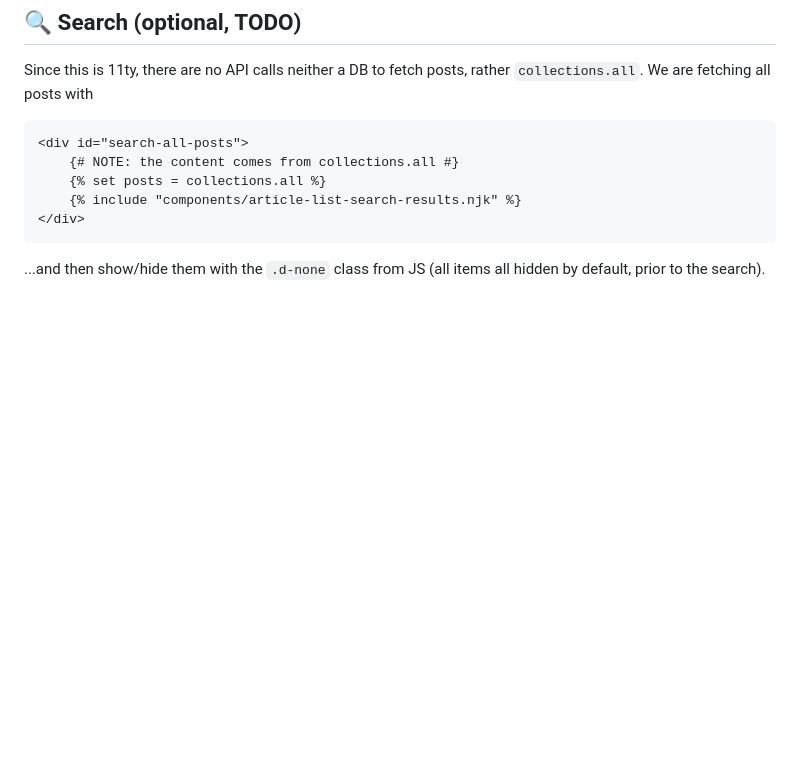
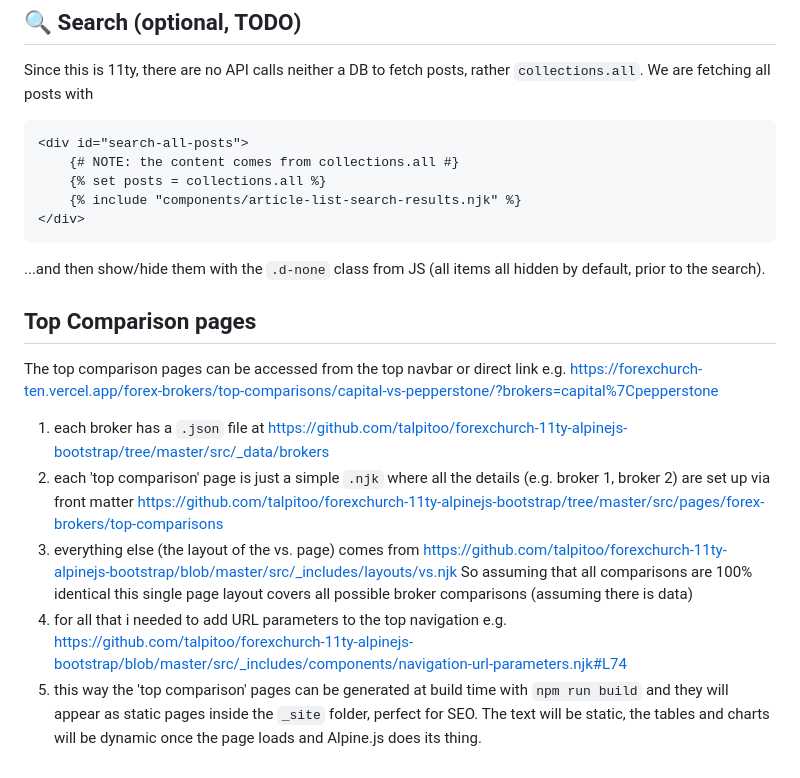
Before and after one commit to talpitoo/forexchurch-11ty-alpinejs-bootstrap, a Markdown page: README.md, the part around the change. Drawn GitHub-style; blank space fills up the shorter version.

````diff
--- a/README.md
+++ b/README.md
@@ -75,3 +75,13 @@ Since this is 11ty, there are no API calls neither a DB to fetch posts, rather `
 ```
 
 ...and then show/hide them with the `.d-none` class from JS (all items all hidden by default, prior to the search).
+
+## Top Comparison pages
+The top comparison pages can be accessed from the top navbar or direct link e.g. https://forexchurch-ten.vercel.app/forex-brokers/top-comparisons/capital-vs-pepperstone/?brokers=capital%7Cpepperstone
+
+
+1. each broker has a `.json` file at https://github.com/talpitoo/forexchurch-11ty-alpinejs-bootstrap/tree/master/src/_data/brokers
+2. each 'top comparison' page is just a simple `.njk` where all the details (e.g. broker 1, broker 2) are set up via front matter https://github.com/talpitoo/forexchurch-11ty-alpinejs-bootstrap/tree/master/src/pages/forex-brokers/top-comparisons
+3. everything else (the layout of the vs. page) comes from https://github.com/talpitoo/forexchurch-11ty-alpinejs-bootstrap/blob/master/src/_includes/layouts/vs.njk So assuming that all comparisons are 100% identical this single page layout covers all possible broker comparisons (assuming there is data)
+4. for all that i needed to add URL parameters to the top navigation e.g. https://github.com/talpitoo/forexchurch-11ty-alpinejs-bootstrap/blob/master/src/_includes/components/navigation-url-parameters.njk#L74
+5. this way the 'top comparison' pages can be generated at build time with `npm run build` and they will appear as static pages inside the `_site` folder, perfect for SEO. The text will be static, the tables and charts will be dynamic once the page loads and Alpine.js does its thing.
````
